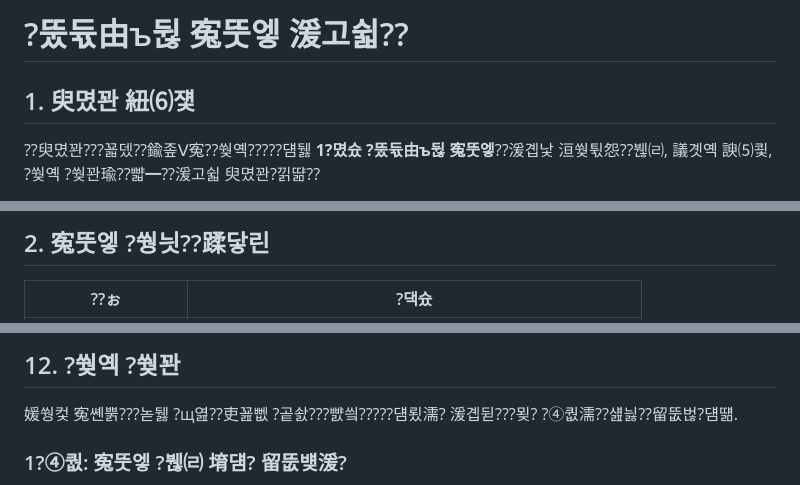
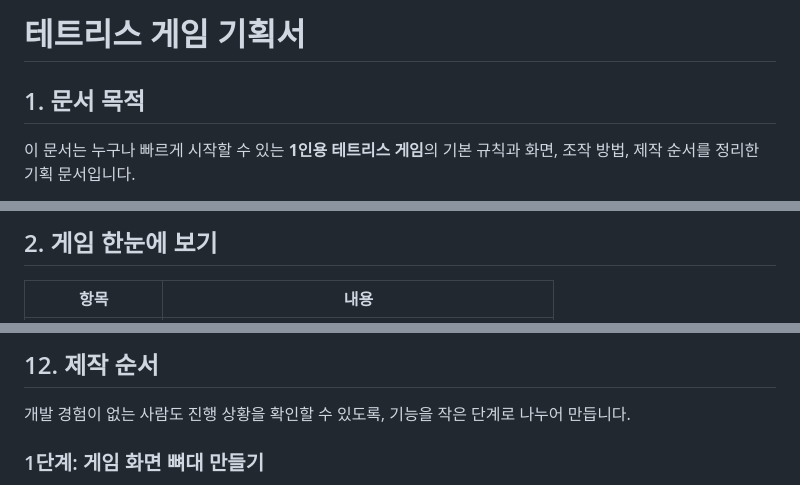
Before and after one commit to speedyoung3/tetris-test1, a Markdown page: GAME_PLAN.md, 3 parts joined by grey strips. Drawn GitHub-style.

```diff
--- a/GAME_PLAN.md
+++ b/GAME_PLAN.md
@@ -1,6 +1,6 @@
-# ?뚰듃由ъ뒪 寃뚯엫 湲고쉷??
+# 테트리스 게임 기획서
 
-## 1. 臾몄꽌 紐⑹쟻
+## 1. 문서 목적
 
-??臾몄꽌???꾧뎄??鍮좊Ⅴ寃??쒖옉?????덈뒗 **1?몄슜 ?뚰듃由ъ뒪 寃뚯엫**??湲곕낯 洹쒖튃怨??붾㈃, 議곗옉 諛⑸쾿, ?쒖옉 ?쒖꽌瑜??뺣━??湲고쉷 臾몄꽌?낅땲??
+이 문서는 누구나 빠르게 시작할 수 있는 **1인용 테트리스 게임**의 기본 규칙과 화면, 조작 방법, 제작 순서를 정리한 기획 문서입니다.
 
@@ -13,5 +13,5 @@
 
-## 2. 寃뚯엫 ?쒕늿??蹂닿린
+## 2. 게임 한눈에 보기
 
-| ??ぉ | ?댁슜 |
+| 항목 | 내용 |
 |---|---|
@@ -240,7 +240,7 @@
 
-## 12. ?쒖옉 ?쒖꽌
+## 12. 제작 순서
 
-媛쒕컻 寃쏀뿕???녿뒗 ?щ엺??吏꾪뻾 ?곹솴???뺤씤?????덈룄濡? 湲곕뒫???묒? ?④퀎濡??섎늻??留뚮벊?덈떎.
+개발 경험이 없는 사람도 진행 상황을 확인할 수 있도록, 기능을 작은 단계로 나누어 만듭니다.
 
-### 1?④퀎: 寃뚯엫 ?붾㈃ 堉덈? 留뚮뱾湲?
+### 1단계: 게임 화면 뼈대 만들기
 
```
Also changed, not shown: other parts of GAME_PLAN.md (+220 -220 lines).
